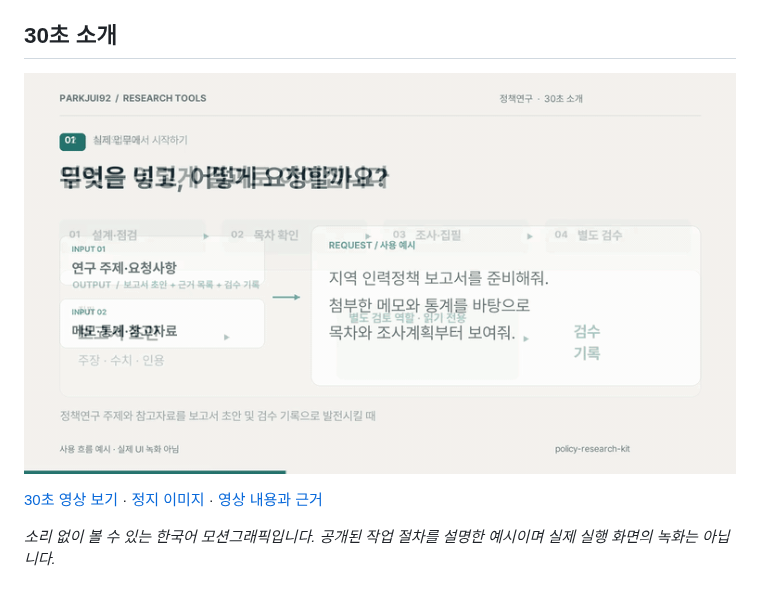
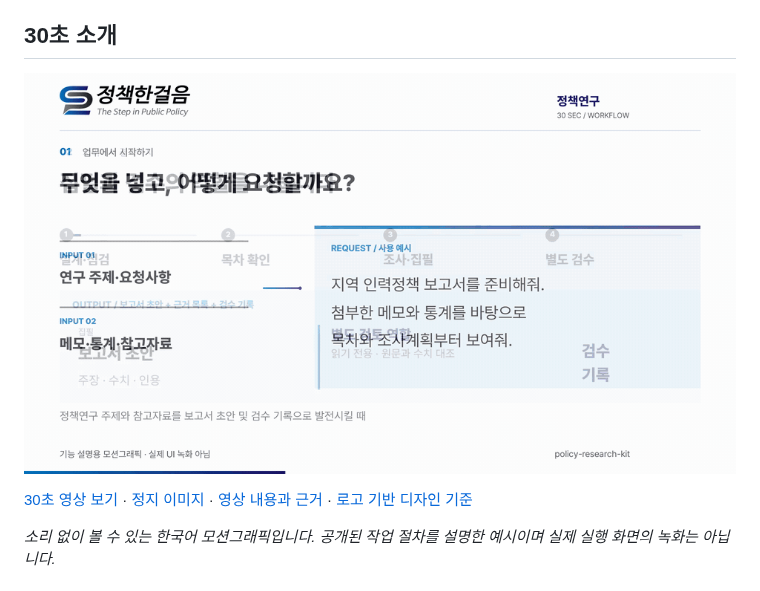
Before and after one commit to parkjui92/policy-research-kit, a Markdown page: README.md, the part around the change. Rendered like a GitHub page; pictures changed too: docs/media/intro-preview.gif.

```diff
--- a/README.md
+++ b/README.md
@@ -14,7 +14,7 @@
 
 [![정책연구 주제·자료가 설계, 조사·집필, 별도 검수와 기록으로 이어지는 흐름](docs/media/intro-preview.gif)](docs/media/intro.mp4)
 
-[30초 영상 보기](docs/media/intro.mp4) · [정지 이미지](docs/media/intro-poster.png) · [영상 내용과 근거](docs/media/README.md)
+[30초 영상 보기](docs/media/intro.mp4) · [정지 이미지](docs/media/intro-poster.png) · [영상 내용과 근거](docs/media/README.md) · [로고 기반 디자인 기준](DESIGN.md)
 
 *소리 없이 볼 수 있는 한국어 모션그래픽입니다. 공개된 작업 절차를 설명한 예시이며 실제 실행 화면의 녹화는 아닙니다.*
 
```
Also changed, not shown: DESIGN.md (added, +112 -0 lines), README.en.md (+1 -1 lines), docs/media/README.md (+8 -3 lines), docs/media/brand-board.png (added), docs/media/brand-logo.png (added), docs/media/intro-poster.png, docs/media/intro-storyboard.png, 4 other files.
